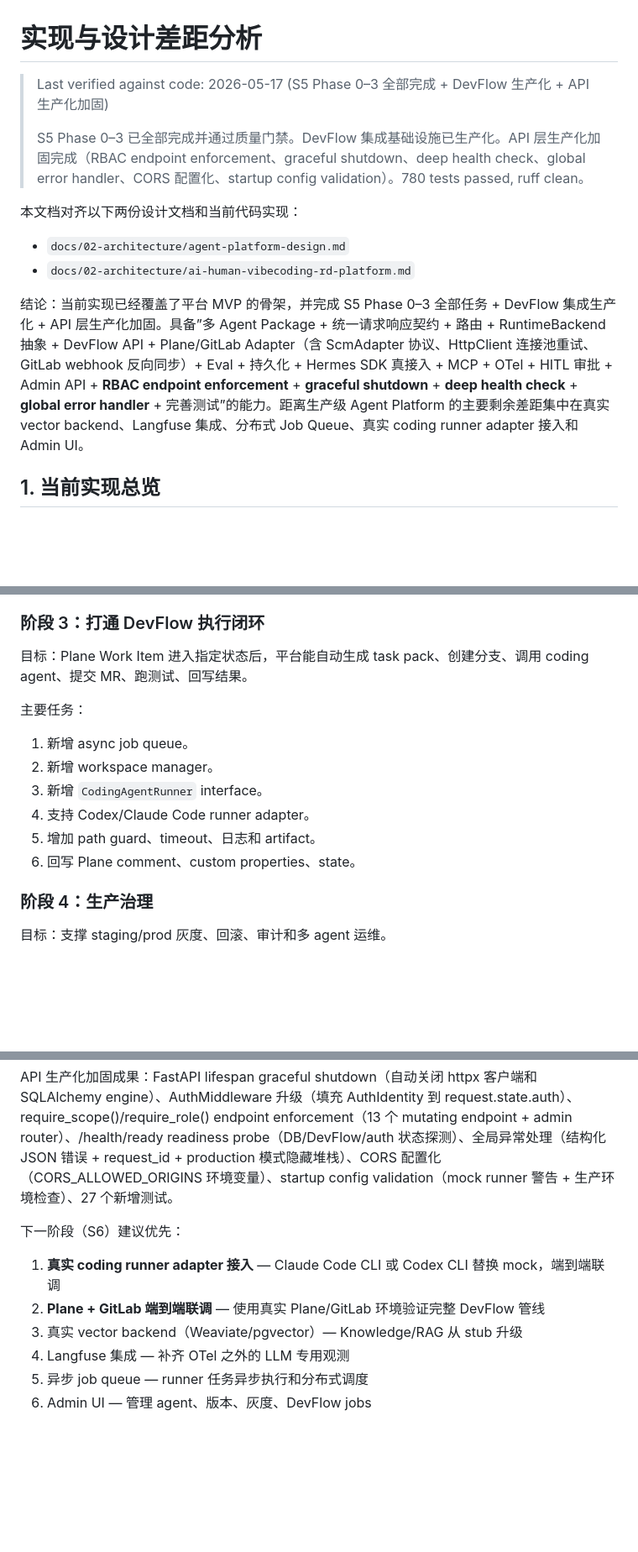
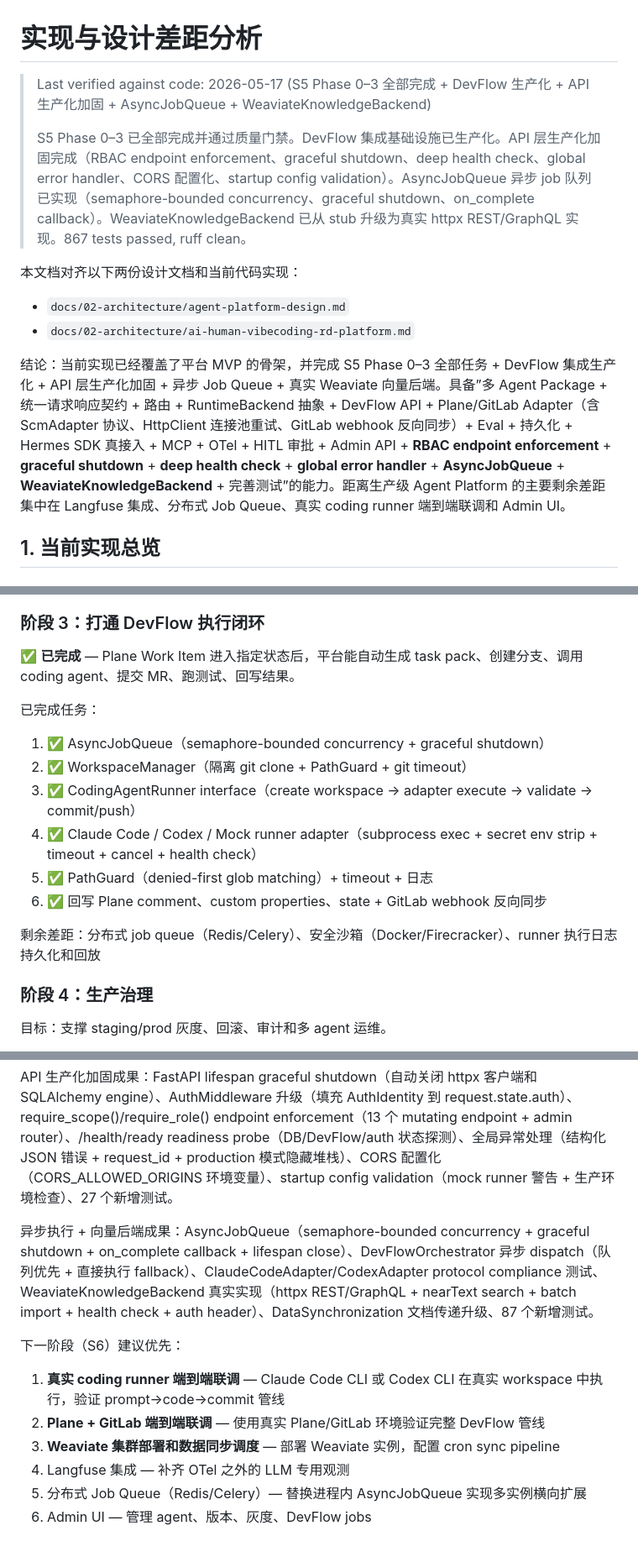
Before and after one commit to agent-loom/loom, a Markdown page: docs/implementation-gap.md, 3 parts joined by grey strips. Shown at 84% size. Drawn GitHub-style; blank space fills up the shorter version.

Commit message:
docs: update implementation-gap after async job queue + Weaviate backend
Reflect AsyncJobQueue (semaphore concurrency, graceful shutdown),
WeaviateKnowledgeBackend (httpx REST/GraphQL real implementation),
87 new tests, and 867 total tests passing. Update maturity scores:
DevFlow 75%→85%, Knowledge/RAG 55%→75%. Mark Stage 3 as complete.

Co-Authored-By: Claude Opus 4.7 <noreply@anthropic.com>

```diff
--- a/docs/implementation-gap.md
+++ b/docs/implementation-gap.md
@@ -1,15 +1,15 @@
 # 实现与设计差距分析
 
-> Last verified against code: 2026-05-17 (S5 Phase 0–3 全部完成 + DevFlow 生产化 + API 生产化加固)
+> Last verified against code: 2026-05-17 (S5 Phase 0–3 全部完成 + DevFlow 生产化 + API 生产化加固 + AsyncJobQueue + WeaviateKnowledgeBackend)
 >
-> S5 Phase 0–3 已全部完成并通过质量门禁。DevFlow 集成基础设施已生产化。API 层生产化加固完成（RBAC endpoint enforcement、graceful shutdown、deep health check、global error handler、CORS 配置化、startup config validation）。780 tests passed, ruff clean。
+> S5 Phase 0–3 已全部完成并通过质量门禁。DevFlow 集成基础设施已生产化。API 层生产化加固完成（RBAC endpoint enforcement、graceful shutdown、deep health check、global error handler、CORS 配置化、startup config validation）。AsyncJobQueue 异步 job 队列已实现（semaphore-bounded concurrency、graceful shutdown、on_complete callback）。WeaviateKnowledgeBackend 已从 stub 升级为真实 httpx REST/GraphQL 实现。867 tests passed, ruff clean。
 
 本文档对齐以下两份设计文档和当前代码实现：
 
 - `docs/02-architecture/agent-platform-design.md`
 - `docs/02-architecture/ai-human-vibecoding-rd-platform.md`
 
-结论：当前实现已经覆盖了平台 MVP 的骨架，并完成 S5 Phase 0–3 全部任务 + DevFlow 集成生产化 + API 层生产化加固。具备”多 Agent Package + 统一请求响应契约 + 路由 + RuntimeBackend 抽象 + DevFlow API + Plane/GitLab Adapter（含 ScmAdapter 协议、HttpClient 连接池重试、GitLab webhook 反向同步）+ Eval + 持久化 + Hermes SDK 真接入 + MCP + OTel + HITL 审批 + Admin API + **RBAC endpoint enforcement** + **graceful shutdown** + **deep health check** + **global error handler** + 完善测试”的能力。距离生产级 Agent Platform 的主要剩余差距集中在真实 vector backend、Langfuse 集成、分布式 Job Queue、真实 coding runner adapter 接入和 Admin UI。
+结论：当前实现已经覆盖了平台 MVP 的骨架，并完成 S5 Phase 0–3 全部任务 + DevFlow 集成生产化 + API 层生产化加固 + 异步 Job Queue + 真实 Weaviate 向量后端。具备”多 Agent Package + 统一请求响应契约 + 路由 + RuntimeBackend 抽象 + DevFlow API + Plane/GitLab Adapter（含 ScmAdapter 协议、HttpClient 连接池重试、GitLab webhook 反向同步）+ Eval + 持久化 + Hermes SDK 真接入 + MCP + OTel + HITL 审批 + Admin API + **RBAC endpoint enforcement** + **graceful shutdown** + **deep health check** + **global error handler** + **AsyncJobQueue** + **WeaviateKnowledgeBackend** + 完善测试”的能力。距离生产级 Agent Platform 的主要剩余差距集中在 Langfuse 集成、分布式 Job Queue、真实 coding runner 端到端联调和 Admin UI。
 
 ## 1. 当前实现总览
 
@@ -516,16 +516,18 @@ Repository contract tests 使用 `@pytest.fixture(params=["memory", "sql"])` 参
 
 ### 阶段 3：打通 DevFlow 执行闭环
 
-目标：Plane Work Item 进入指定状态后，平台能自动生成 task pack、创建分支、调用 coding agent、提交 MR、跑测试、回写结果。
+✅ **已完成** — Plane Work Item 进入指定状态后，平台能自动生成 task pack、创建分支、调用 coding agent、提交 MR、跑测试、回写结果。
 
-主要任务：
+已完成任务：
 
-1. 新增 async job queue。
-2. 新增 workspace manager。
-3. 新增 `CodingAgentRunner` interface。
-4. 支持 Codex/Claude Code runner adapter。
-5. 增加 path guard、timeout、日志和 artifact。
-6. 回写 Plane comment、custom properties、state。
+1. ✅ AsyncJobQueue（semaphore-bounded concurrency + graceful shutdown）
+2. ✅ WorkspaceManager（隔离 git clone + PathGuard + git timeout）
+3. ✅ CodingAgentRunner interface（create workspace → adapter execute → validate → commit/push）
+4. ✅ Claude Code / Codex / Mock runner adapter（subprocess exec + secret env strip + timeout + cancel + health check）
+5. ✅ PathGuard（denied-first glob matching）+ timeout + 日志
+6. ✅ 回写 Plane comment、custom properties、state + GitLab webhook 反向同步
+
+剩余差距：分布式 job queue（Redis/Celery）、安全沙箱（Docker/Firecracker）、runner 执行日志持久化和回放
 
 ### 阶段 4：生产治理
 
@@ -566,10 +568,12 @@ DevFlow 生产化成果：ScmAdapter 协议抽象、HttpClient 连接池+重试
 
 API 生产化加固成果：FastAPI lifespan graceful shutdown（自动关闭 httpx 客户端和 SQLAlchemy engine）、AuthMiddleware 升级（填充 AuthIdentity 到 request.state.auth）、require_scope()/require_role() endpoint enforcement（13 个 mutating endpoint + admin router）、/health/ready readiness probe（DB/DevFlow/auth 状态探测）、全局异常处理（结构化 JSON 错误 + request_id + production 模式隐藏堆栈）、CORS 配置化（CORS_ALLOWED_ORIGINS 环境变量）、startup config validation（mock runner 警告 + 生产环境检查）、27 个新增测试。
 
+异步执行 + 向量后端成果：AsyncJobQueue（semaphore-bounded concurrency + graceful shutdown + on_complete callback + lifespan close）、DevFlowOrchestrator 异步 dispatch（队列优先 + 直接执行 fallback）、ClaudeCodeAdapter/CodexAdapter protocol compliance 测试、WeaviateKnowledgeBackend 真实实现（httpx REST/GraphQL + nearText search + batch import + health check + auth header）、DataSynchronization 文档传递升级、87 个新增测试。
+
 下一阶段（S6）建议优先：
-1. **真实 coding runner adapter 接入** — Claude Code CLI 或 Codex CLI 替换 mock，端到端联调
+1. **真实 coding runner 端到端联调** — Claude Code CLI 或 Codex CLI 在真实 workspace 中执行，验证 prompt→code→commit 管线
 2. **Plane + GitLab 端到端联调** — 使用真实 Plane/GitLab 环境验证完整 DevFlow 管线
-3. 真实 vector backend（Weaviate/pgvector）— Knowledge/RAG 从 stub 升级
+3. **Weaviate 集群部署和数据同步调度** — 部署 Weaviate 实例，配置 cron sync pipeline
 4. Langfuse 集成 — 补齐 OTel 之外的 LLM 专用观测
-5. 异步 job queue — runner 任务异步执行和分布式调度
+5. 分布式 Job Queue（Redis/Celery）— 替换进程内 AsyncJobQueue 实现多实例横向扩展
 6. Admin UI — 管理 agent、版本、灰度、DevFlow jobs
```
Also changed, not shown: other parts of docs/implementation-gap.md (+9 -9 lines).
